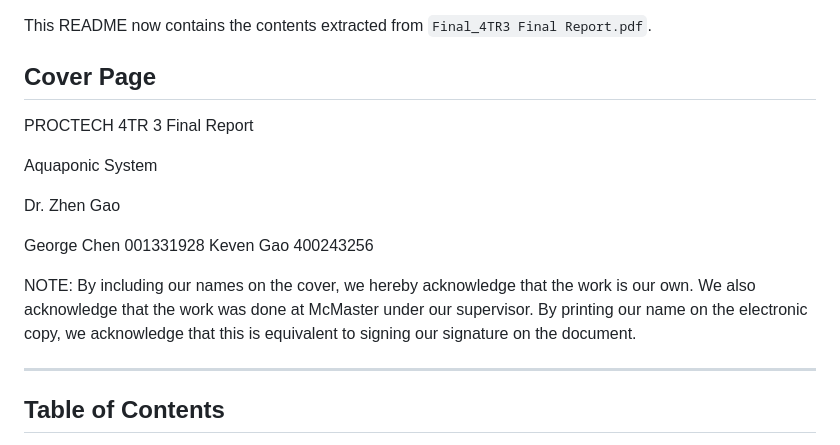
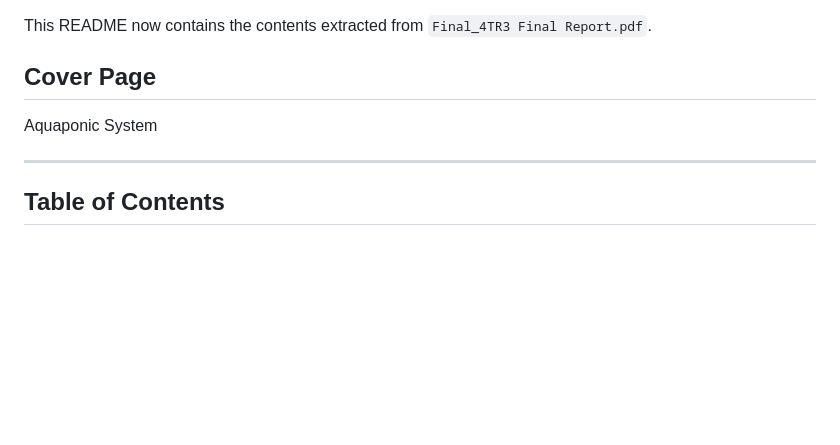
Before and after one commit to toodlemydoodle/Hydroponic-Greenhouse, a Markdown page: README.md, the part around the change. GitHub-like rendering; blank space fills up the shorter version.

Commit message:
Remove cover page information from README
Removed cover page details from README.

```diff
--- a/README.md
+++ b/README.md
@@ -4,17 +4,7 @@ This README now contains the contents extracted from `Final_4TR3 Final Report.pd
 
 ## Cover Page
 
-PROCTECH 4TR 3
-Final Report
-
 Aquaponic System
-
-Dr. Zhen Gao
-
-George Chen 001331928
-Keven Gao 400243256
-
-NOTE: By including our names on the cover, we hereby acknowledge that the work is our own. We also acknowledge that the work was done at McMaster under our supervisor. By printing our name on the electronic copy, we acknowledge that this is equivalent to signing our signature on the document.
 
 ---
 
```
